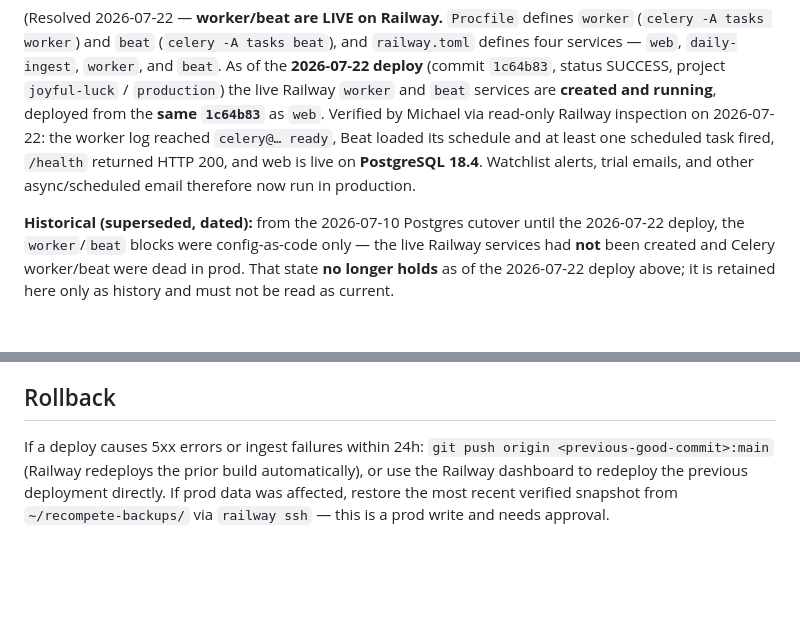
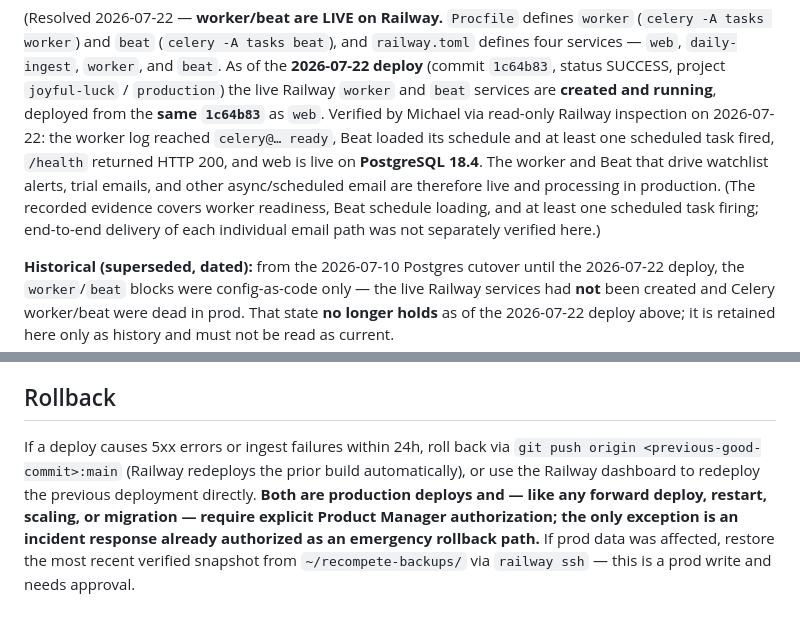
Before and after one commit to mjdr675/government-recompete-monitor-, a Markdown page: DEPLOYMENT.md, 2 parts joined by grey strips. Drawn GitHub-style; blank space fills up the shorter version.

```diff
--- a/DEPLOYMENT.md
+++ b/DEPLOYMENT.md
@@ -72,9 +72,11 @@ As of the **2026-07-22 deploy** (commit `1c64b83`, status SUCCESS, project
 **created and running**, deployed from the **same `1c64b83`** as `web`. Verified by
 Michael via read-only Railway inspection on 2026-07-22: the worker log reached
 `celery@… ready`, Beat loaded its schedule and at least one scheduled task fired,
-`/health` returned HTTP 200, and web is live on **PostgreSQL 18.4**. Watchlist
-alerts, trial emails, and other async/scheduled email therefore now run in
-production.
+`/health` returned HTTP 200, and web is live on **PostgreSQL 18.4**. The worker and
+Beat that drive watchlist alerts, trial emails, and other async/scheduled email are
+therefore live and processing in production. (The recorded evidence covers worker
+readiness, Beat schedule loading, and at least one scheduled task firing; end-to-end
+delivery of each individual email path was not separately verified here.)
 
   **Historical (superseded, dated):** from the 2026-07-10 Postgres cutover until the
   2026-07-22 deploy, the `worker`/`beat` blocks were config-as-code only — the live
@@ -100,8 +102,11 @@ restore/verify is now **live** as of 2026-07-08; see Backups above.)
 
 ## Rollback
 
-If a deploy causes 5xx errors or ingest failures within 24h: `git push origin
-<previous-good-commit>:main` (Railway redeploys the prior build automatically), or
-use the Railway dashboard to redeploy the previous deployment directly. If prod
-data was affected, restore the most recent verified snapshot from
-`~/recompete-backups/` via `railway ssh` — this is a prod write and needs approval.
+If a deploy causes 5xx errors or ingest failures within 24h, roll back via `git push
+origin <previous-good-commit>:main` (Railway redeploys the prior build automatically),
+or use the Railway dashboard to redeploy the previous deployment directly. **Both are
+production deploys and — like any forward deploy, restart, scaling, or migration —
+require explicit Product Manager authorization; the only exception is an incident
+response already authorized as an emergency rollback path.** If prod data was affected,
+restore the most recent verified snapshot from `~/recompete-backups/` via `railway ssh`
+— this is a prod write and needs approval.
```
Also changed, not shown: docs/DEPLOYMENT.md (+10 -6 lines), docs/O5_POSTGRES_MIGRATION_PLAN.md (+8 -4 lines).
